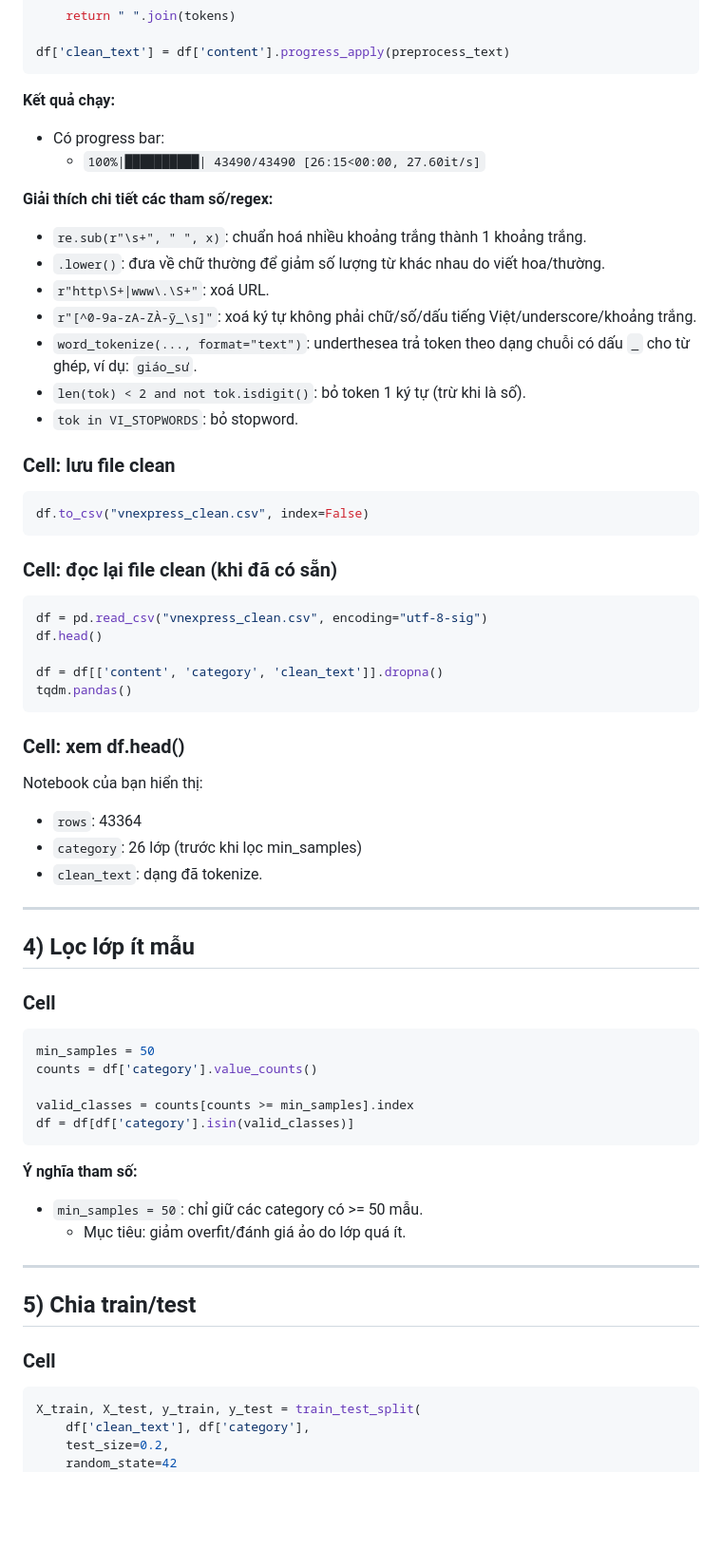
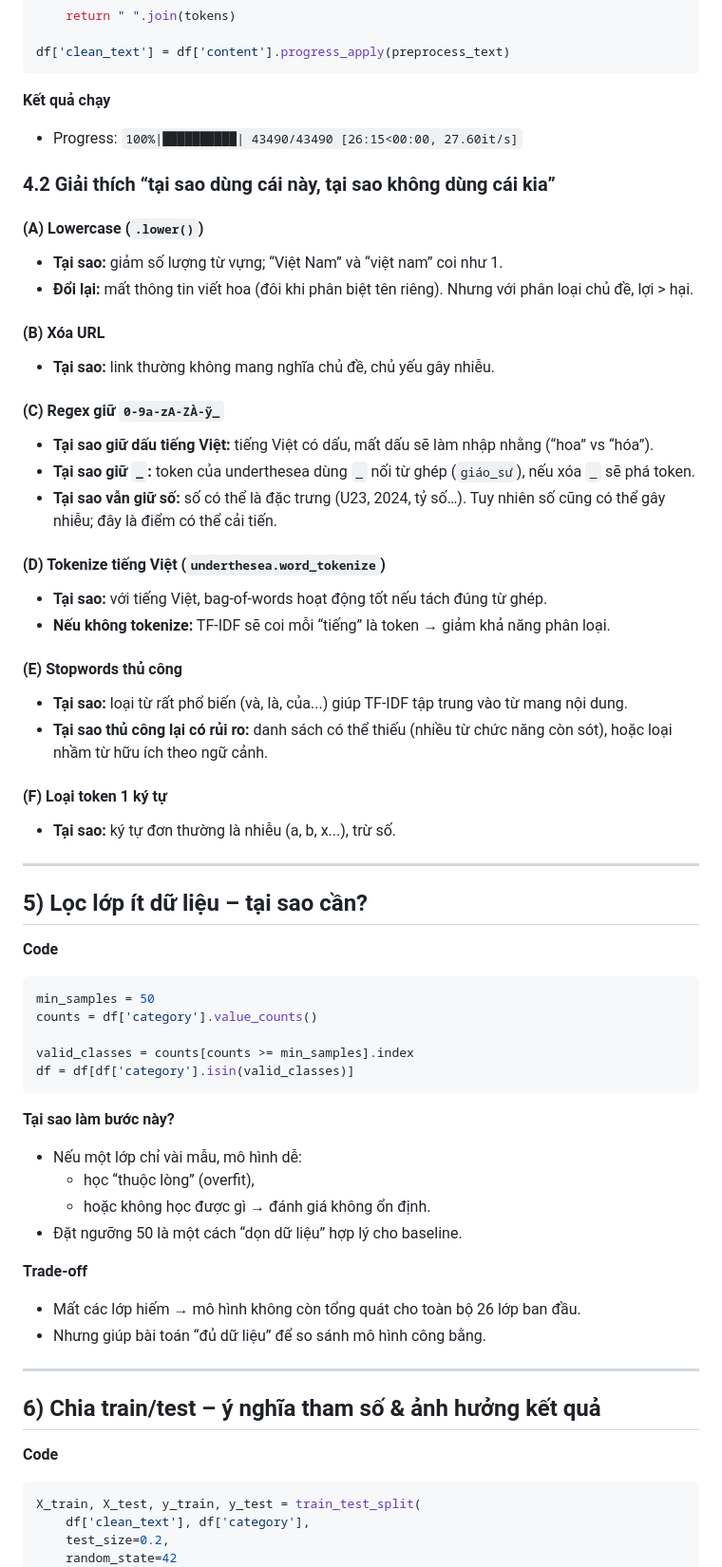
Before and after one commit to TuanDii2405/THNN_Project, a Markdown page: README.md, the part around one of its changes. Shown at 95% size. Rendered like a GitHub page; blank space fills up the shorter version.

````diff
--- a/README.md
+++ b/README.md
@@ -156,44 +171,39 @@ def preprocess_text(text):
 df['clean_text'] = df['content'].progress_apply(preprocess_text)
 ```
 
-**Kết quả chạy:**
-- Có progress bar:
-  - `100%|██████████| 43490/43490 [26:15<00:00, 27.60it/s]`
+**Kết quả chạy**
+- Progress: `100%|██████████| 43490/43490 [26:15<00:00, 27.60it/s]`
 
-**Giải thích chi tiết các tham số/regex:**
-- `re.sub(r"\s+", " ", x)`: chuẩn hoá nhiều khoảng trắng thành 1 khoảng trắng.
-- `.lower()`: đưa về chữ thường để giảm số lượng từ khác nhau do viết hoa/thường.
-- `r"http\S+|www\.\S+"`: xoá URL.
-- `r"[^0-9a-zA-ZÀ-ỹ_\s]"`: xoá ký tự không phải chữ/số/dấu tiếng Việt/underscore/khoảng trắng.
-- `word_tokenize(..., format="text")`: underthesea trả token theo dạng chuỗi có dấu `_` cho từ ghép, ví dụ: `giáo_sư`.
-- `len(tok) < 2 and not tok.isdigit()`: bỏ token 1 ký tự (trừ khi là số).
-- `tok in VI_STOPWORDS`: bỏ stopword.
+### 4.2 Giải thích “tại sao dùng cái này, tại sao không dùng cái kia”
 
-### Cell: lưu file clean
-```python
-df.to_csv("vnexpress_clean.csv", index=False)
-```
+#### (A) Lowercase (`.lower()`)
+- **Tại sao:** giảm số lượng từ vựng; “Việt Nam” và “việt nam” coi như 1.
+- **Đổi lại:** mất thông tin viết hoa (đôi khi phân biệt tên riêng). Nhưng với phân loại chủ đề, lợi > hại.
 
-### Cell: đọc lại file clean (khi đã có sẵn)
-```python
-df = pd.read_csv("vnexpress_clean.csv", encoding="utf-8-sig")
-df.head()
+#### (B) Xóa URL
+- **Tại sao:** link thường không mang nghĩa chủ đề, chủ yếu gây nhiễu.
 
-df = df[['content', 'category', 'clean_text']].dropna()
-tqdm.pandas()
-```
+#### (C) Regex giữ `0-9a-zA-ZÀ-ỹ_`
+- **Tại sao giữ dấu tiếng Việt:** tiếng Việt có dấu, mất dấu sẽ làm nhập nhằng (“hoa” vs “hóa”).
+- **Tại sao giữ `_`:** token của underthesea dùng `_` nối từ ghép (`giáo_sư`), nếu xóa `_` sẽ phá token.
+- **Tại sao vẫn giữ số:** số có thể là đặc trưng (U23, 2024, tỷ số…). Tuy nhiên số cũng có thể gây nhiễu; đây là điểm có thể cải tiến.
 
-### Cell: xem df.head()
-Notebook của bạn hiển thị:
-- `rows`: 43364
-- `category`: 26 lớp (trước khi lọc min_samples)
-- `clean_text`: dạng đã tokenize.
+#### (D) Tokenize tiếng Việt (`underthesea.word_tokenize`)
+- **Tại sao:** với tiếng Việt, bag-of-words hoạt động tốt nếu tách đúng từ ghép.
+- **Nếu không tokenize:** TF‑IDF sẽ coi mỗi “tiếng” là token → giảm khả năng phân loại.
+
+#### (E) Stopwords thủ công
+- **Tại sao:** loại từ rất phổ biến (và, là, của...) giúp TF‑IDF tập trung vào từ mang nội dung.
+- **Tại sao thủ công lại có rủi ro:** danh sách có thể thiếu (nhiều từ chức năng còn sót), hoặc loại nhầm từ hữu ích theo ngữ cảnh.
+
+#### (F) Loại token 1 ký tự
+- **Tại sao:** ký tự đơn thường là nhiễu (a, b, x...), trừ số.
 
 ---
 
-## 4) Lọc lớp ít mẫu
+## 5) Lọc lớp ít dữ liệu – tại sao cần?
 
-### Cell
+**Code**
 ```python
 min_samples = 50
 counts = df['category'].value_counts()
@@ -202,15 +212,21 @@ valid_classes = counts[counts >= min_samples].index
 df = df[df['category'].isin(valid_classes)]
 ```
 
-**Ý nghĩa tham số:**
-- `min_samples = 50`: chỉ giữ các category có >= 50 mẫu.
-  - Mục tiêu: giảm overfit/đánh giá ảo do lớp quá ít.
+**Tại sao làm bước này?**
+- Nếu một lớp chỉ vài mẫu, mô hình dễ:
+  - học “thuộc lòng” (overfit),
+  - hoặc không học được gì → đánh giá không ổn định.
+- Đặt ngưỡng 50 là một cách “dọn dữ liệu” hợp lý cho baseline.
+
+**Trade-off**
+- Mất các lớp hiếm → mô hình không còn tổng quát cho toàn bộ 26 lớp ban đầu.
+- Nhưng giúp bài toán “đủ dữ liệu” để so sánh mô hình công bằng.
 
 ---
 
-## 5) Chia train/test
+## 6) Chia train/test – ý nghĩa tham số & ảnh hưởng kết quả
 
-### Cell
+**Code**
 ```python
 X_train, X_test, y_train, y_test = train_test_split(
     df['clean_text'], df['category'],
````
Also changed, not shown: other parts of README.md (+259 -236 lines).
